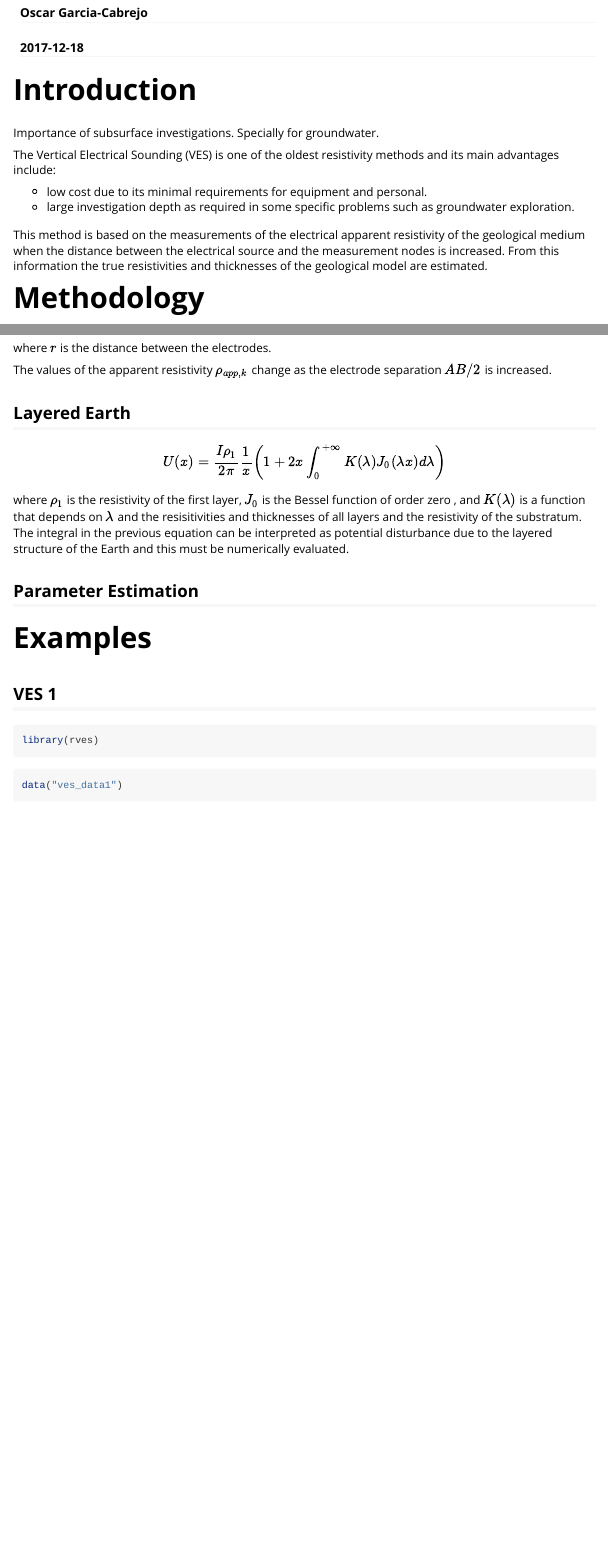
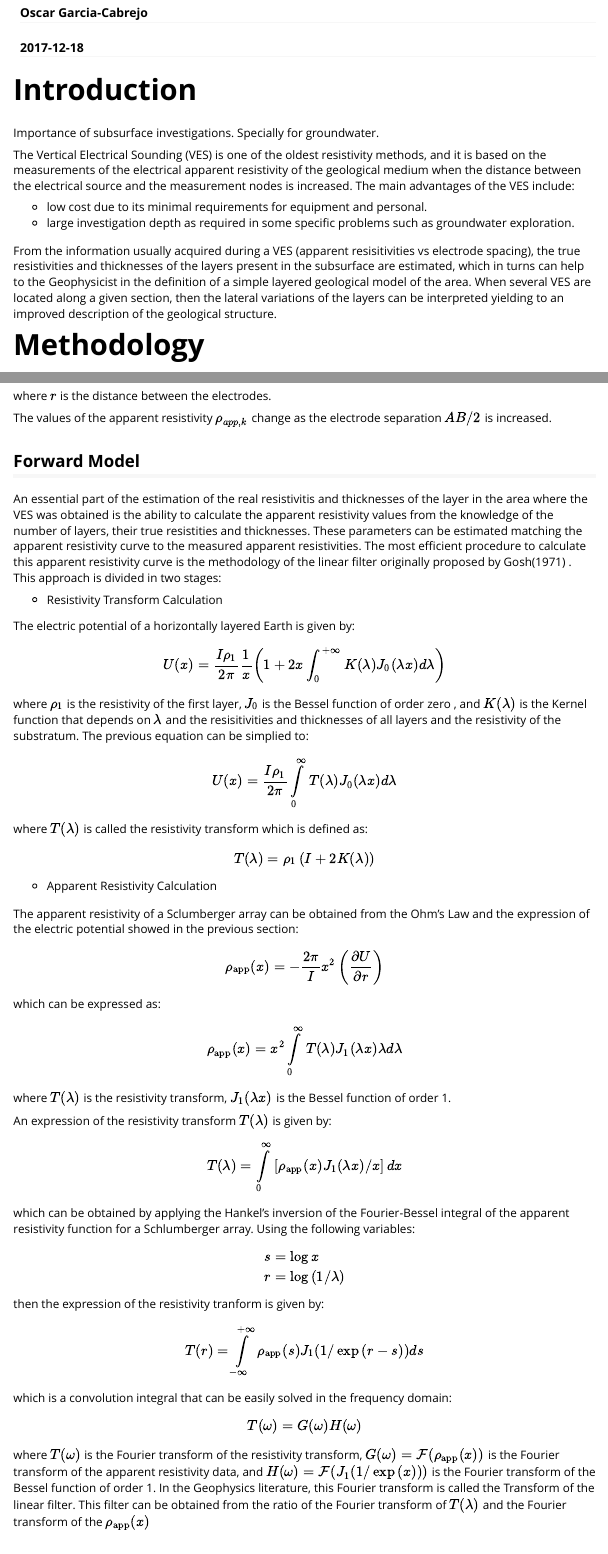
Before and after one commit to khaors/rves, an R Markdown document (vignettes/rves-tutorial.Rmd): the page in a window 1100 px wide, from 110 px down, and a second part further down, joined at a grey line. Rendered offline with R 4.5, knitr and Pandoc, with nearby package versions; some code elsewhere in the file could not run offline.

Commit message:
Doc site updated.

```diff
--- a/vignettes/rves-tutorial.Rmd
+++ b/vignettes/rves-tutorial.Rmd
@@ -21,16 +21,17 @@ library(rves)
 
 Importance of subsurface investigations. Specially for groundwater.
 
-The Vertical Electrical Sounding (VES) is one of the oldest resistivity methods and its main advantages include:
+The Vertical Electrical Sounding (VES) is one of the oldest resistivity methods, and it is based on the measurements of the electrical apparent resistivity of the geological medium when the distance between the electrical source and the measurement nodes is increased. The main advantages of the VES include:
 
 - low cost due to its minimal requirements for equipment and personal.
 - large investigation depth as required in some specific problems such as groundwater exploration.
 
-This method is based on the measurements of the electrical apparent resistivity of the geological medium when the distance between the electrical source and the measurement nodes is increased. From this information the true resistivities and thicknesses of the geological model are estimated.
+From the information usually acquired during a VES (apparent resisitivities vs electrode spacing),  the true resistivities and thicknesses of the layers present in the subsurface are estimated, which in turns can help to the Geophysicist in the definition of a simple layered geological model of the area. When several VES are located along a given section, then the lateral variations of the layers can be interpreted yielding to an improved description of the geological structure.
 
 # Methodology
 
 ## VES: Basic Concepts
+
 Let $A,B$ be the current electrodes (positive and negative respectively) located on the ground surface and $M,N$ are the sensors used to measure the potential. The apparent resistivity of an Earth material is defined as:
 
 $$
@@ -46,13 +47,59 @@ where $r$ is the distance between the electrodes.
 
 The values of the apparent resistivity $\rho_{app,k}$ change as the electrode separation $AB/2$ is increased.
 
-## Layered Earth
+## Forward Model
+
+An essential part of the estimation of the real resistivitis and thicknesses of the layer in the area where the VES was obtained is the ability to calculate the apparent resistivity values from the knowledge of the number of layers, their true resistities and thicknesses. These parameters can be estimated matching the apparent resistivity curve to the measured apparent resistivities. The most efficient procedure to calculate this apparent resistivity curve is the methodology of the linear filter originally proposed by Gosh(1971) \footnote{Gosh. Filter. Journal}. This approach is divided in two stages:
+
+* Resistivity Transform Calculation
+
+The electric potential of a horizontally layered Earth is given by:
 
 $$
 U(x)=\frac{I \rho_{1}}{2 \pi} \frac{1}{x} \left( 1 + 2x \int_{0}^{+\infty} K(\lambda) J_{0}(\lambda x)d\lambda \right)
 $$
-where $\rho_{1}$ is the resistivity of the first layer, $J_{0}$ is the Bessel function of order zero , and $K(\lambda)$ is a function that depends on $\lambda$ and the resisitivities and thicknesses of all layers and the resistivity of the substratum. The integral in the previous equation can be interpreted as potential disturbance due to the layered structure of the Earth and this must be numerically evaluated.
+where $\rho_{1}$ is the resistivity of the first layer, $J_{0}$ is the Bessel function of order zero , and $K(\lambda)$ is the Kernel function that depends on $\lambda$ and the resisitivities and thicknesses of all layers and the resistivity of the substratum. The previous equation can be simplied to:
+$$
+U(x)=\frac{I \rho_{1}}{2 \pi} \int\limits_{0}^{\infty} T(\lambda) J_{0}(\lambda x) d\lambda
+$$
+where $T(\lambda)$ is called the resistivity transform which is defined as:
+$$
+T(\lambda)=\rho_{1}\left(I+2K(\lambda)\right)
+$$
 
+* Apparent Resistivity Calculation
+
+The apparent resistivity of a Sclumberger array can be obtained from the Ohm's Law and the expression of the electric potential showed in the previous section:
+$$
+\rho_{\text{app}}(x)=-\frac{2\pi}{I}x^{2} \left( \frac{\partial U}{\partial r} \right)
+$$
+which can be expressed as:
+$$
+\rho_{\text{app}}(x)=x^{2}\int\limits_{0}^{\infty}T(\lambda)J_{1}(\lambda x) \lambda d\lambda
+$$
+where $T(\lambda)$ is the resistivity transform, $J_{1}(\lambda x)$ is the Bessel function of order 1.
+
+An expression of the resistivity transform $T(\lambda)$ is given by:
+$$
+T(\lambda)=\int\limits_{0}^{\infty} \left[ \rho_{\text{app}}(x) J_{1}(\lambda x)/x \right]dx
+$$
+which can be obtained by applying the Hankel's inversion of the Fourier-Bessel integral of the apparent resistivity function for a Schlumberger array. Using the following variables:
+$$
+\begin{aligned}
+s&=\log{x}\\
+r&=\log{(1/\lambda)}
+\end{aligned}
+$$
+then the expression of the resistivity tranform is given by:
+$$
+T(r)=\int\limits_{-\infty}^{+\infty}\rho_{\text{app}}(s)J_{1}(1/\exp{(r-s)})ds
+$$
+which is a convolution integral that can be easily solved in the frequency domain:
+$$
+T(\omega)=G(\omega) H(\omega)
+$$
+where $T(\omega)$ is the Fourier transform of the resistivity transform, $G(\omega)=\mathcal{F}(\rho_{\text{app}}(x))$ is the Fourier transform of the apparent resistivity data, and $H(\omega)=\mathcal{F}(J_{1}(1/\exp{(x)}))$ is the Fourier transform of the Bessel function of order 1. In the Geophysics literature, this Fourier transform is called the Transform of the linear filter. This filter can be obtained from the ratio of the Fourier transform of $T(\lambda)$ and
+the Fourier transform of the $\rho_{\text{app}}(x)$
 
 ## Parameter Estimation
 
```
Also changed, not shown: 1 other file.
